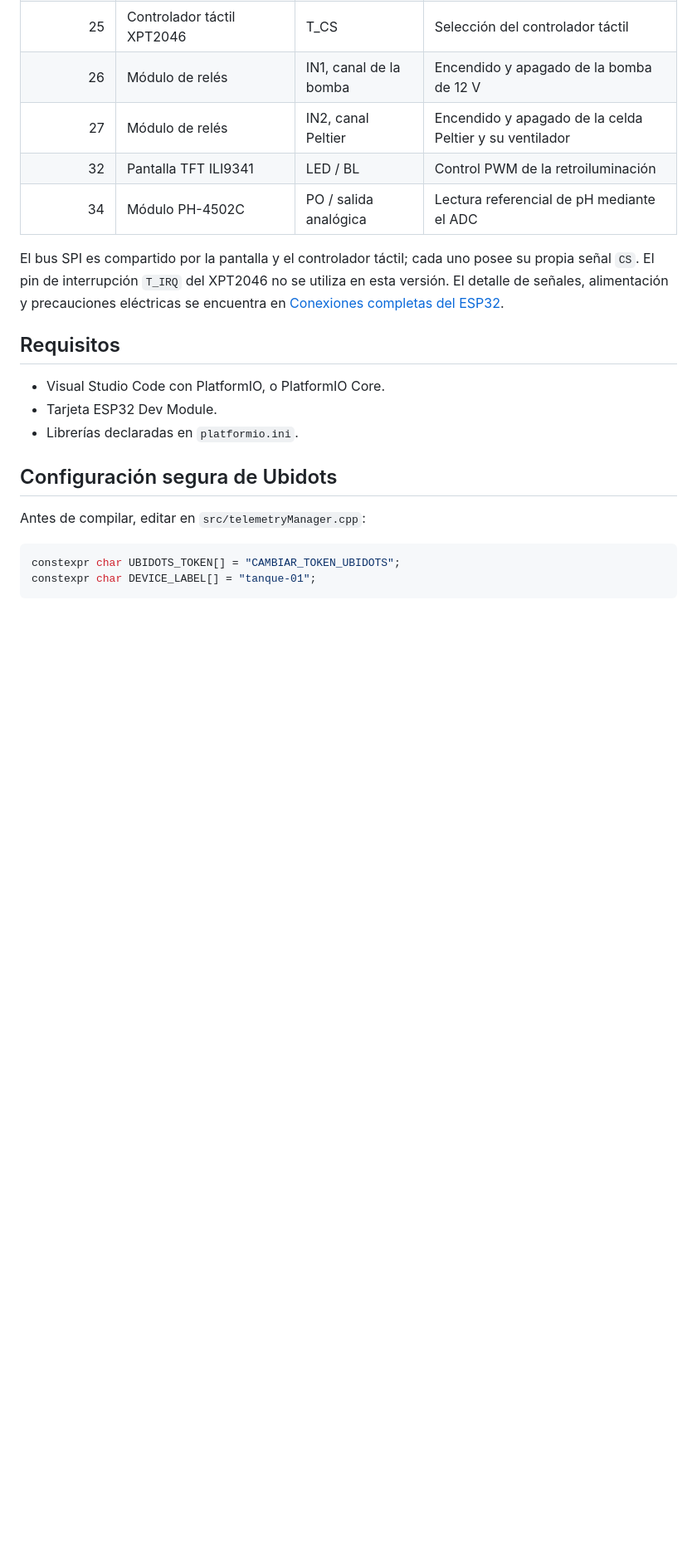
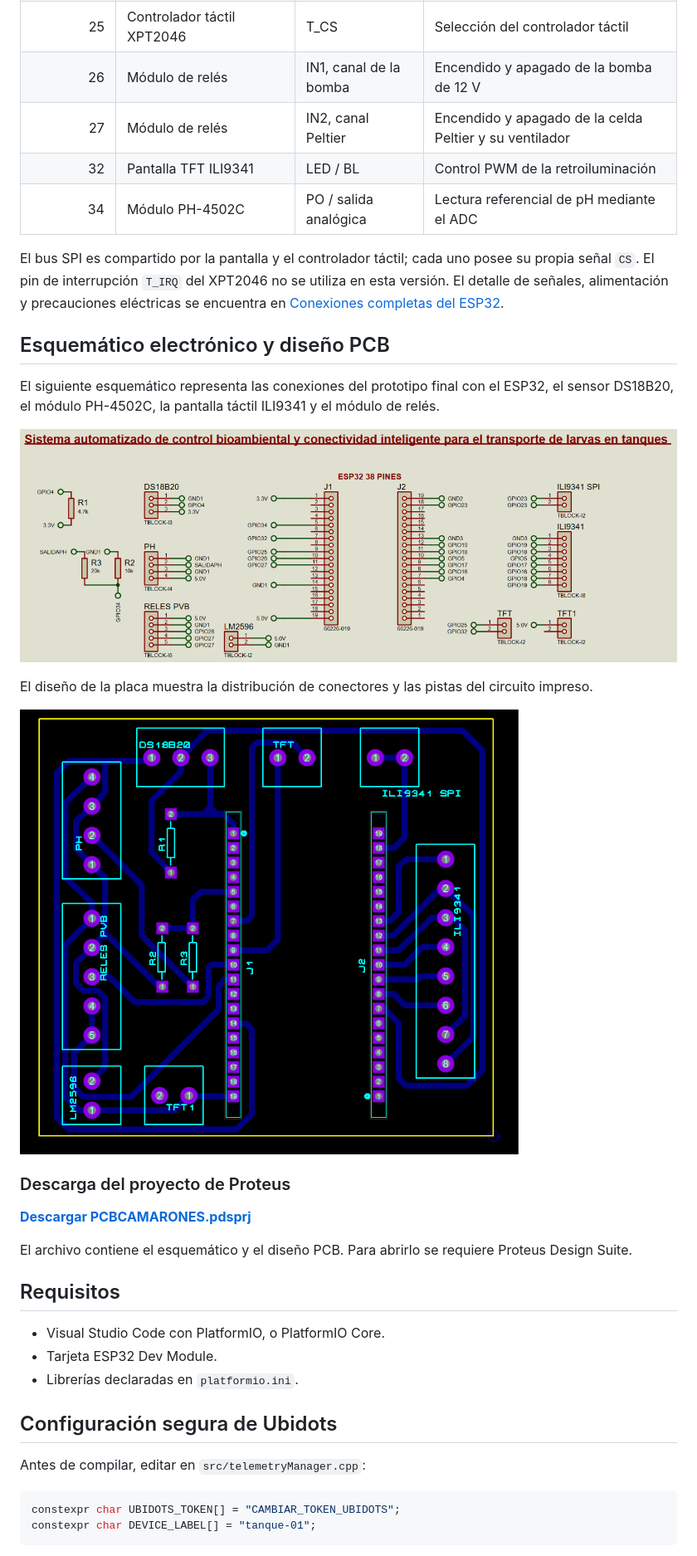
Before and after one commit to EdisonYagual/Sistema-Bioambiental-Transporte-Larvas, a Markdown page: README.md, the part around the change. Shown: that part at 83% size. Drawn GitHub-style; pictures changed too: docs/esquematico/diseno-pcb.png (added), docs/esquematico/esquematico-proteus.png (added); blank space fills up the shorter version.

Commit message:
Agregar esquematico y diseno PCB de Proteus

```diff
--- a/README.md
+++ b/README.md
@@ -113,6 +113,26 @@ su propia señal `CS`. El pin de interrupción `T_IRQ` del XPT2046 no se utiliza
 esta versión. El detalle de señales, alimentación y precauciones eléctricas se
 encuentra en [Conexiones completas del ESP32](docs/CONEXIONES_ESP32.md).
 
+## Esquemático electrónico y diseño PCB
+
+El siguiente esquemático representa las conexiones del prototipo final con el
+ESP32, el sensor DS18B20, el módulo PH-4502C, la pantalla táctil ILI9341 y el
+módulo de relés.
+
+![Esquemático electrónico desarrollado en Proteus](docs/esquematico/esquematico-proteus.png)
+
+El diseño de la placa muestra la distribución de conectores y las pistas del
+circuito impreso.
+
+![Diseño PCB desarrollado en Proteus](docs/esquematico/diseno-pcb.png)
+
+### Descarga del proyecto de Proteus
+
+[**Descargar PCBCAMARONES.pdsprj**](docs/esquematico/PCBCAMARONES.pdsprj?raw=1)
+
+El archivo contiene el esquemático y el diseño PCB. Para abrirlo se requiere
+Proteus Design Suite.
+
 ## Requisitos
 
 - Visual Studio Code con PlatformIO, o PlatformIO Core.
```
Also changed, not shown: 1 other file.
